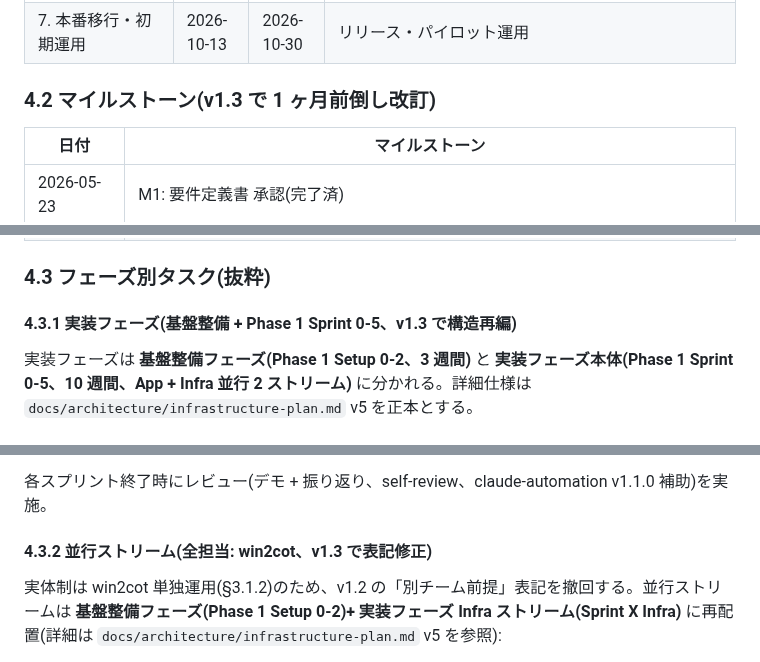
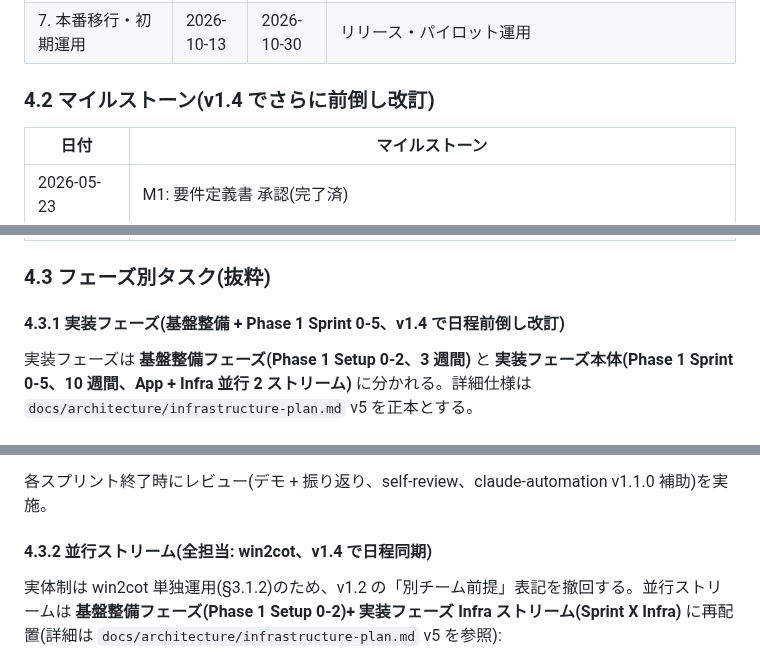
Before and after one commit to win2cot/tasks-webapi, a Markdown page: docs/specs/開発計画書.md, 3 parts joined by grey strips. GitHub-like rendering.

```diff
--- a/docs/specs/開発計画書.md
+++ b/docs/specs/開発計画書.md
@@ -203,7 +204,7 @@ Version 1.3
 | 6. システムテスト・UAT | 2026-09-14 | 2026-10-09 | 運用想定・利用部門受入(現状 win2cot self-review) |
 | 7. 本番移行・初期運用 | 2026-10-13 | 2026-10-30 | リリース・パイロット運用 |
 
-### 4.2 マイルストーン(v1.3 で 1 ヶ月前倒し改訂)
+### 4.2 マイルストーン(v1.4 でさらに前倒し改訂)
 
 | 日付 | マイルストーン |
 |---|---|
@@ -218,7 +219,7 @@ Version 1.3
 
 ### 4.3 フェーズ別タスク(抜粋)
 
-#### 4.3.1 実装フェーズ(基盤整備 + Phase 1 Sprint 0-5、v1.3 で構造再編)
+#### 4.3.1 実装フェーズ(基盤整備 + Phase 1 Sprint 0-5、v1.4 で日程前倒し改訂)
 
 実装フェーズは **基盤整備フェーズ(Phase 1 Setup 0-2、3 週間)** と **実装フェーズ本体(Phase 1 Sprint 0-5、10 週間、App + Infra 並行 2 ストリーム)** に分かれる。詳細仕様は `docs/architecture/infrastructure-plan.md` v5 を正本とする。
 
@@ -253,7 +254,7 @@ Version 1.3
 
 各スプリント終了時にレビュー(デモ + 振り返り、self-review、claude-automation v1.1.0 補助)を実施。
 
-#### 4.3.2 並行ストリーム(全担当: win2cot、v1.3 で表記修正)
+#### 4.3.2 並行ストリーム(全担当: win2cot、v1.4 で日程同期)
 
 実体制は win2cot 単独運用(§3.1.2)のため、v1.2 の「別チーム前提」表記を撤回する。並行ストリームは **基盤整備フェーズ(Phase 1 Setup 0-2)+ 実装フェーズ Infra ストリーム(Sprint X Infra)** に再配置(詳細は `docs/architecture/infrastructure-plan.md` v5 を参照):
 
```
Also changed, not shown: other parts of docs/specs/開発計画書.md (+16 -15 lines), docs/architecture/infrastructure-plan.md (+22 -22 lines), docs/specs/設計規約.md (+5 -5 lines).
